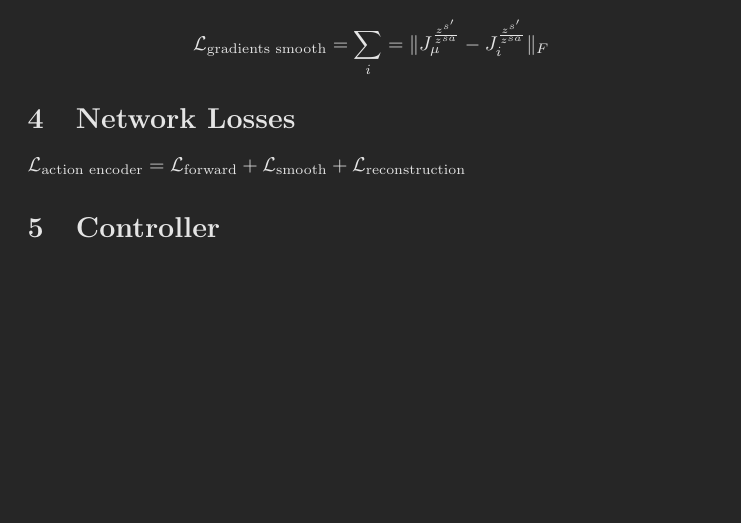
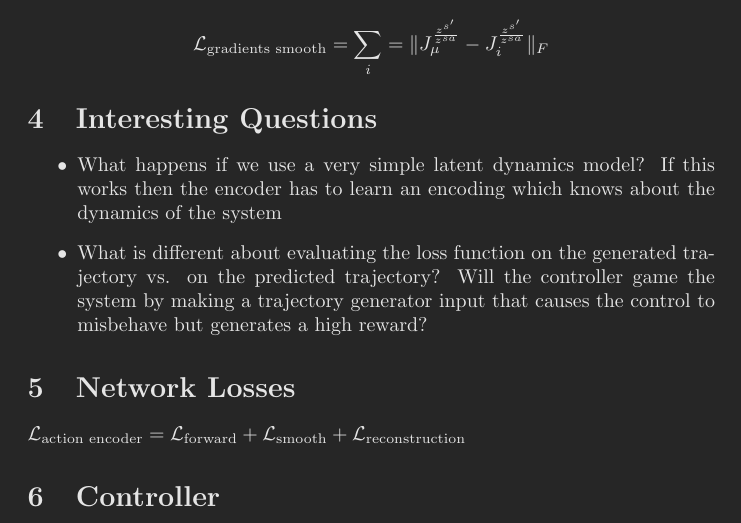
Before and after one commit to mishmish66/go_by_vibes, a LaTeX document (writeup.tex): part of page 3 of 4, cut so that both start at the same text, the shorter picture padded with empty space. Compiled offline with pdfLaTeX.

Commit message:
Added a section for interesting questions Not sure how exhaustive it is yet, will add more as they come to me

```diff
--- a/writeup.tex
+++ b/writeup.tex
@@ -69,6 +69,13 @@ $$\mathcal{L_\text{gradients smooth}}= \sum\limits_i = \|J^{\frac{z^{s'}}{z^{sa}
 % $$\mathcal{L_\text{state regularization}}=-\sum\limits_i\max(\|{z_i^s}'-z_i^s\|-\lambda_\text{state}, 0)^2$$
 % $\mathcal{L}_\text{action regularization}=-\sum\limits_{i,j} \max(\|z'^s_{i,j}-z^s_i\| - \lambda_\text{act}, 0)^2, z_{i,j}'^s\sim p(z'^s_{i,j}|z^s_i,z^a_{i,j}),z^a_{i,j}\sim p(z^a_{i,j}|\mu=z^a_i, \sigma^2=\lambda_\text{act}^2)$
 
+\section{Interesting Questions}
+
+\begin{itemize}
+    \item What happens if we use a very simple latent dynamics model? If this works then the encoder has to learn an encoding which knows about the dynamics of the system
+    \item What is different about evaluating the loss function on the generated trajectory vs. on the predicted trajectory? Will the controller game the system by making a trajectory generator input that causes the control to misbehave but generates a high reward?
+\end{itemize}
+
 \section{Network Losses}
 
 $\mathcal{L}_\text{action encoder}=\mathcal{L}_\text{forward} + \mathcal{L}_\text{smooth}+\mathcal{L}_\text{reconstruction}$
```
